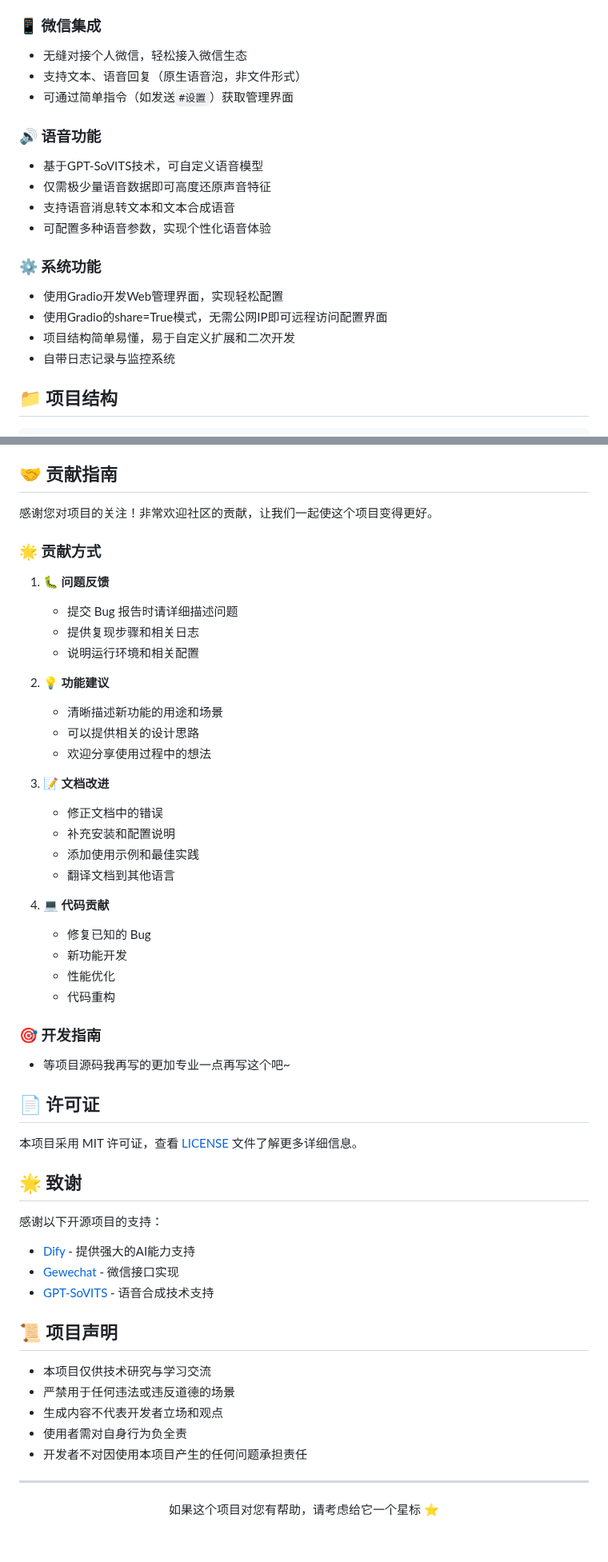
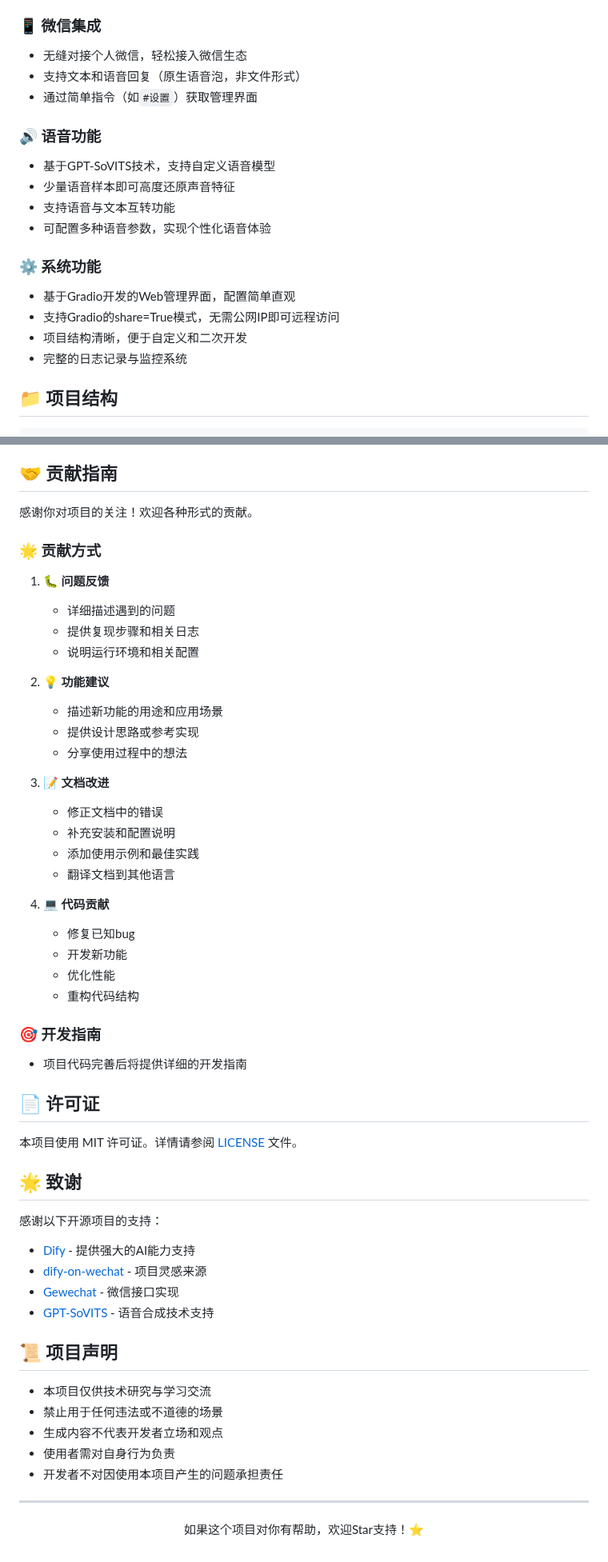
Before and after one commit to Norsico/WePartner, a Markdown page: README.md, 2 parts joined by grey strips. Shown at 80% size. Drawn GitHub-style.

```diff
--- a/README.md
+++ b/README.md
@@ -47,20 +81,20 @@
 
 ### 📱 微信集成
 - 无缝对接个人微信，轻松接入微信生态
-- 支持文本、语音回复（原生语音泡，非文件形式）
-- 可通过简单指令（如发送`#设置`）获取管理界面
+- 支持文本和语音回复（原生语音泡，非文件形式）
+- 通过简单指令（如`#设置`）获取管理界面
 
 ### 🔊 语音功能
-- 基于GPT-SoVITS技术，可自定义语音模型
-- 仅需极少量语音数据即可高度还原声音特征
-- 支持语音消息转文本和文本合成语音
+- 基于GPT-SoVITS技术，支持自定义语音模型
+- 少量语音样本即可高度还原声音特征
+- 支持语音与文本互转功能
 - 可配置多种语音参数，实现个性化语音体验
 
 ### ⚙️ 系统功能
-- 使用Gradio开发Web管理界面，实现轻松配置
-- 使用Gradio的share=True模式，无需公网IP即可远程访问配置界面
-- 项目结构简单易懂，易于自定义扩展和二次开发
-- 自带日志记录与监控系统
+- 基于Gradio开发的Web管理界面，配置简单直观
+- 支持Gradio的share=True模式，无需公网IP即可远程访问
+- 项目结构清晰，便于自定义和二次开发
+- 完整的日志记录与监控系统
 
 ## 📁 项目结构
 
@@ -351,19 +381,19 @@ brew install ffmpeg
 
 ## 🤝 贡献指南
 
-感谢您对项目的关注！非常欢迎社区的贡献，让我们一起使这个项目变得更好。
+感谢你对项目的关注！欢迎各种形式的贡献。
 
 ### 🌟 贡献方式
 
 1. 🐛 **问题反馈**
-   - 提交 Bug 报告时请详细描述问题
+   - 详细描述遇到的问题
    - 提供复现步骤和相关日志
    - 说明运行环境和相关配置
 
 2. 💡 **功能建议**
-   - 清晰描述新功能的用途和场景
-   - 可以提供相关的设计思路
-   - 欢迎分享使用过程中的想法
+   - 描述新功能的用途和应用场景
+   - 提供设计思路或参考实现
+   - 分享使用过程中的想法
 
 3. 📝 **文档改进**
    - 修正文档中的错误
@@ -372,36 +402,37 @@ brew install ffmpeg
    - 翻译文档到其他语言
 
 4. 💻 **代码贡献**
-   - 修复已知的 Bug
-   - 新功能开发
-   - 性能优化
-   - 代码重构
+   - 修复已知bug
+   - 开发新功能
+   - 优化性能
+   - 重构代码结构
 
 ### 🎯 开发指南
 
-- 等项目源码我再写的更加专业一点再写这个吧~
+- 项目代码完善后将提供详细的开发指南
 
 ## 📄 许可证
 
-本项目采用 MIT 许可证，查看 [LICENSE](LICENSE) 文件了解更多详细信息。
+本项目使用 MIT 许可证。详情请参阅 [LICENSE](LICENSE) 文件。
 
 ## 🌟 致谢
 
 感谢以下开源项目的支持：
 
 - [Dify](https://dify.ai) - 提供强大的AI能力支持
+- [dify-on-wechat](https://github.com/hanfangyuan4396/dify-on-wechat) - 项目灵感来源
 - [Gewechat](https://github.com/Devo919/Gewechat) - 微信接口实现
 - [GPT-SoVITS](https://github.com/RVC-Boss/GPT-SoVITS) - 语音合成技术支持
 
 ## 📜 项目声明
 - 本项目仅供技术研究与学习交流
-- 严禁用于任何违法或违反道德的场景
+- 禁止用于任何违法或不道德的场景
 - 生成内容不代表开发者立场和观点
-- 使用者需对自身行为负全责
-- 开发者不对因使用本项目产生的任何问题承担责任
+- 使用者需对自身行为负责
+- 开发者不对因使用本项目产生的问题承担责任
 
 ---
 
 <div align="center">
-  <p>如果这个项目对您有帮助，请考虑给它一个星标 ⭐️</p>
+  <p>如果这个项目对你有帮助，欢迎Star支持！⭐️</p>
 </div>
```
Also changed, not shown: other parts of README.md (+94 -64 lines).
